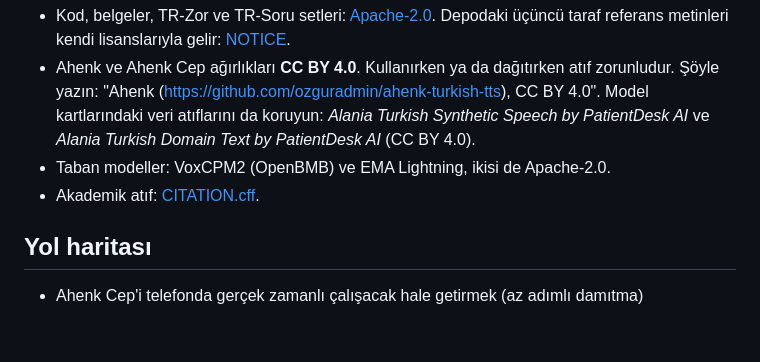
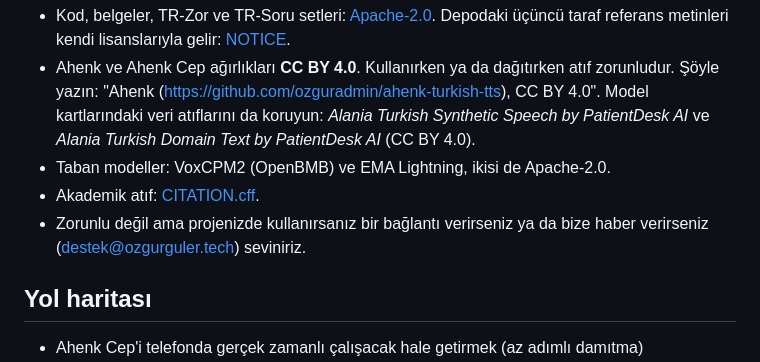
Before and after one commit to ozguradmin/ahenk-turkish-tts, a Markdown page: README.tr.md, the part around the change. Drawn GitHub-style; blank space fills up the shorter version.

Commit message:
README: ask (not require) for a link back or a note
Co-Authored-By: Claude Opus 5.5 <noreply@anthropic.com>

```diff
--- a/README.tr.md
+++ b/README.tr.md
@@ -145,6 +145,7 @@ işarettir, istatistiksel sonuç değildir.
   *Alania Turkish Synthetic Speech by PatientDesk AI* ve *Alania Turkish Domain Text by PatientDesk AI* (CC BY 4.0).
 - Taban modeller: VoxCPM2 (OpenBMB) ve EMA Lightning, ikisi de Apache-2.0.
 - Akademik atıf: [CITATION.cff](CITATION.cff).
+- Zorunlu değil ama projenizde kullanırsanız bir bağlantı verirseniz ya da bize haber verirseniz (destek@ozgurguler.tech) seviniriz.
 
 ## Yol haritası
 
```
Also changed, not shown: README.md (+1 -0 lines).
